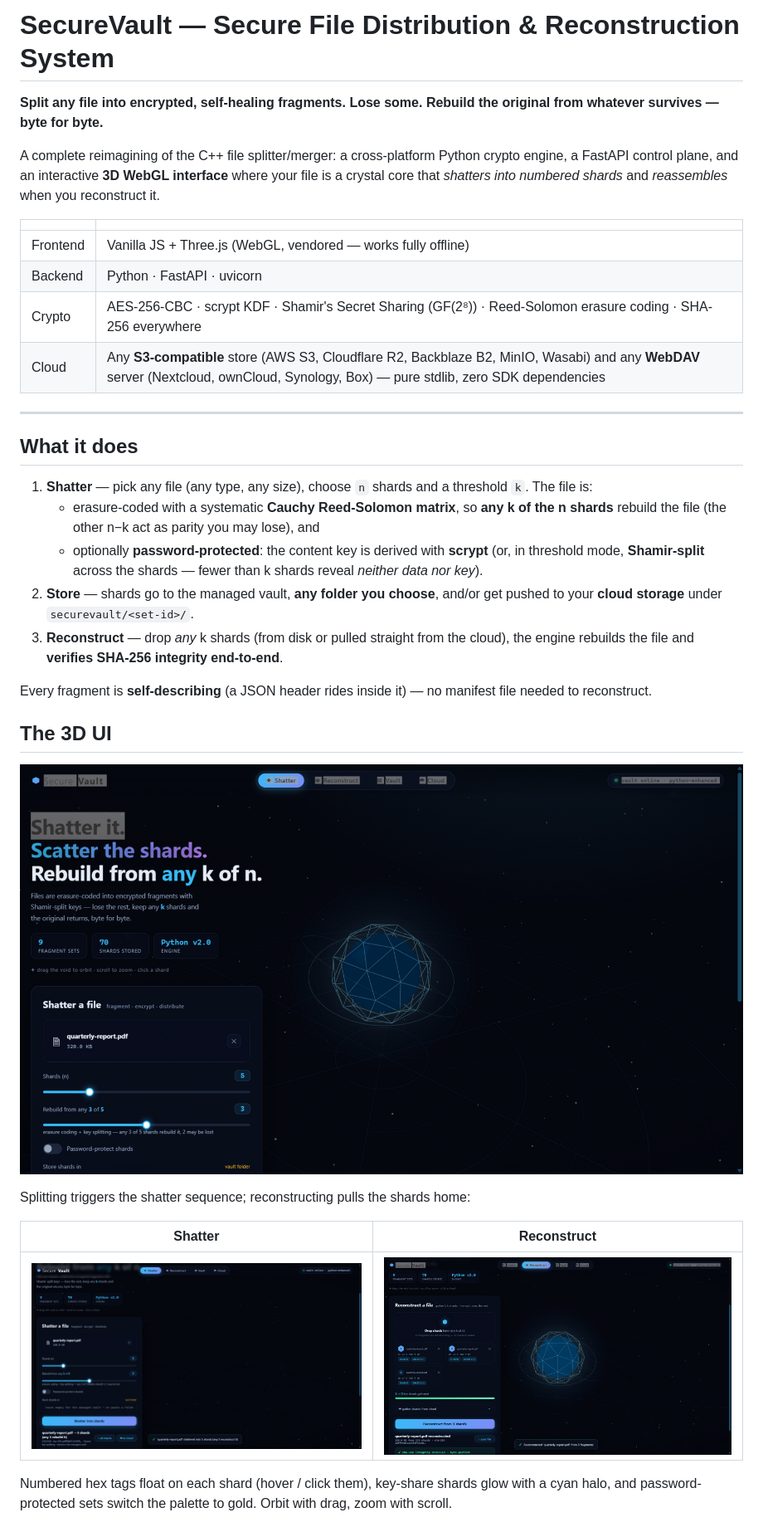
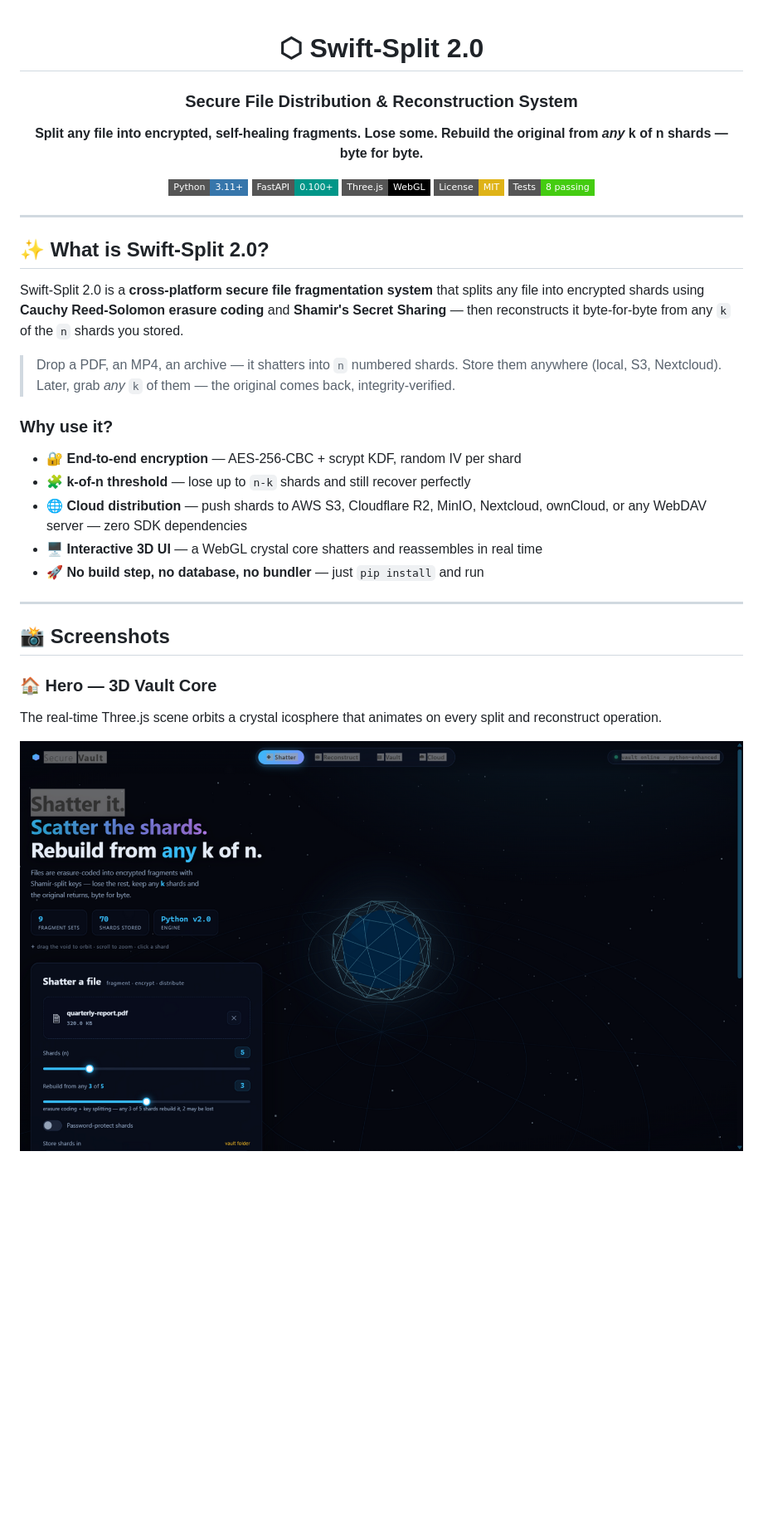
Before and after one commit to krrish5235/Swift-split-2.0, a Markdown page: README.md, the part around one of its changes. Shown at 83% size. Drawn GitHub-style; badges without logos; blank space fills up the shorter version.

```diff
--- a/README.md
+++ b/README.md
@@ -1,37 +1,39 @@
-# SecureVault — Secure File Distribution & Reconstruction System
+<div align="center">
 
-**Split any file into encrypted, self-healing fragments. Lose some. Rebuild the original from whatever survives — byte for byte.**
+# ⬡ Swift-Split 2.0
+### Secure File Distribution & Reconstruction System
 
-A complete reimagining of the C++ file splitter/merger: a cross-platform Python crypto engine, a FastAPI control plane, and an interactive **3D WebGL interface** where your file is a crystal core that *shatters into numbered shards* and *reassembles* when you reconstruct it.
+**Split any file into encrypted, self-healing fragments. Lose some. Rebuild the original from *any* k of n shards — byte for byte.**
 
-| | |
-|---|---|
-| Frontend | Vanilla JS + Three.js (WebGL, vendored — works fully offline) |
-| Backend | Python · FastAPI · uvicorn |
-| Crypto | AES-256-CBC · scrypt KDF · Shamir's Secret Sharing (GF(2⁸)) · Reed-Solomon erasure coding · SHA-256 everywhere |
-| Cloud | Any **S3-compatible** store (AWS S3, Cloudflare R2, Backblaze B2, MinIO, Wasabi) and any **WebDAV** server (Nextcloud, ownCloud, Synology, Box) — pure stdlib, zero SDK dependencies |
+[![Python](https://img.shields.io/badge/Python-3.11+-3776AB?style=flat-square&logo=python&logoColor=white)](https://python.org)
+[![FastAPI](https://img.shields.io/badge/FastAPI-0.100+-009688?style=flat-square&logo=fastapi&logoColor=white)](https://fastapi.tiangolo.com)
+[![Three.js](https://img.shields.io/badge/Three.js-WebGL-black?style=flat-square&logo=three.js&logoColor=white)](https://threejs.org)
+[![License: MIT](https://img.shields.io/badge/License-MIT-yellow?style=flat-square)](LICENSE)
+[![Tests](https://img.shields.io/badge/Tests-8%20passing-brightgreen?style=flat-square)](#testing)
+
+</div>
 
 ---
 
-## What it does
+## ✨ What is Swift-Split 2.0?
 
-1. **Shatter** — pick any file (any type, any size), choose `n` shards and a threshold `k`. The file is:
-   * erasure-coded with a systematic **Cauchy Reed-Solomon matrix**, so **any k of the n shards** rebuild the file (the other n−k act as parity you may lose), and
-   * optionally **password-protected**: the content key is derived with **scrypt** (or, in threshold mode, **Shamir-split** across the shards — fewer than k shards reveal *neither data nor key*).
-2. **Store** — shards go to the managed vault, **any folder you choose**, and/or get pushed to your **cloud storage** under `securevault/<set-id>/`.
-3. **Reconstruct** — drop *any* k shards (from disk or pulled straight from the cloud), the engine rebuilds the file and **verifies SHA-256 integrity end-to-end**.
+Swift-Split 2.0 is a **cross-platform secure file fragmentation system** that splits any file into encrypted shards using **Cauchy Reed-Solomon erasure coding** and **Shamir's Secret Sharing** — then reconstructs it byte-for-byte from any `k` of the `n` shards you stored.
 
-Every fragment is **self-describing** (a JSON header rides inside it) — no manifest file needed to reconstruct.
+> Drop a PDF, an MP4, an archive — it shatters into `n` numbered shards. Store them anywhere (local, S3, Nextcloud). Later, grab *any* `k` of them — the original comes back, integrity-verified.
 
-## The 3D UI
+### Why use it?
+- 🔐 **End-to-end encryption** — AES-256-CBC + scrypt KDF, random IV per shard
+- 🧩 **k-of-n threshold** — lose up to `n-k` shards and still recover perfectly
+- 🌐 **Cloud distribution** — push shards to AWS S3, Cloudflare R2, MinIO, Nextcloud, ownCloud, or any WebDAV server — zero SDK dependencies
+- 🖥️ **Interactive 3D UI** — a WebGL crystal core shatters and reassembles in real time
+- 🚀 **No build step, no database, no bundler** — just `pip install` and run
 
-![Hero — the vault core](docs/screenshots/01-hero-3d-core.png)
+---
 
-Splitting triggers the shatter sequence; reconstructing pulls the shards home:
+## 📸 Screenshots
 
-| Shatter | Reconstruct |
-|---|---|
-| ![Shatter](docs/screenshots/02-shatter-animation.png) | ![Reconstruct](docs/screenshots/03-reconstruct-animation.png) |
+### 🏠 Hero — 3D Vault Core
+The real-time Three.js scene orbits a crystal icosphere that animates on every split and reconstruct operation.
 
-Numbered hex tags float on each shard (hover / click them), key-share shards glow with a cyan halo, and password-protected sets switch the palette to gold. Orbit with drag, zoom with scroll.
+![Hero — 3D Vault Core](docs/screenshots/01-hero-3d-core.png)
 
```
Also changed, not shown: other parts of README.md (+220 -74 lines).
